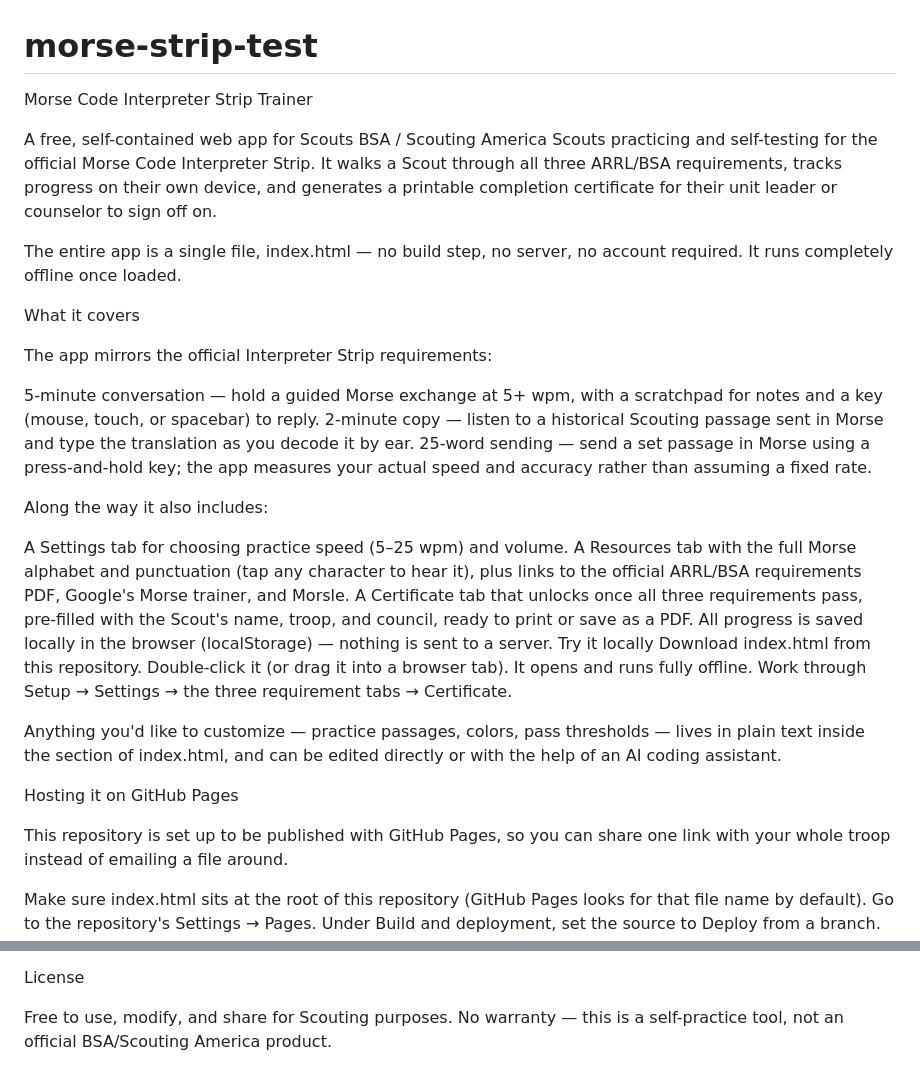
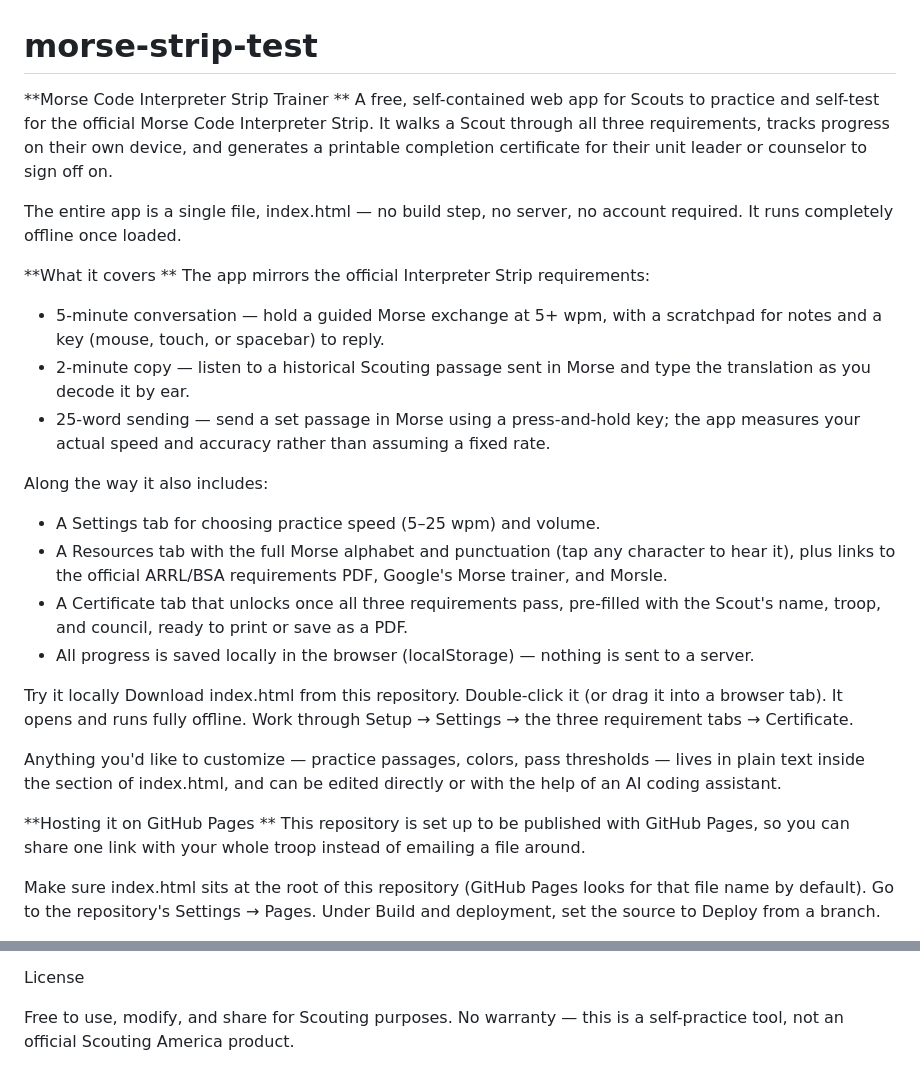
Before and after one commit to troop10rwc/morse-strip-test, a Markdown page: README.md, 2 parts joined by grey strips. Rendered like a GitHub page.

Commit message:
Enhance README formatting and content clarity
Updated README to improve clarity and formatting.

```diff
--- a/README.md
+++ b/README.md
@@ -1,24 +1,25 @@
 # morse-strip-test
-Morse Code Interpreter Strip Trainer
-
-A free, self-contained web app for Scouts BSA / Scouting America Scouts practicing and self-testing for the official Morse Code Interpreter Strip. It walks a Scout through all three ARRL/BSA requirements, tracks progress on their own device, and generates a printable completion certificate for their unit leader or counselor to sign off on.
+**Morse Code Interpreter Strip Trainer
+**
+A free, self-contained web app for Scouts to practice and self-test for the official Morse Code Interpreter Strip. It walks a Scout through all three requirements, tracks progress on their own device, and generates a printable completion certificate for their unit leader or counselor to sign off on.
 
 The entire app is a single file, index.html — no build step, no server, no account required. It runs completely offline once loaded.
 
-What it covers
-
+**What it covers
+**
 The app mirrors the official Interpreter Strip requirements:
 
-5-minute conversation — hold a guided Morse exchange at 5+ wpm, with a scratchpad for notes and a key (mouse, touch, or spacebar) to reply.
-2-minute copy — listen to a historical Scouting passage sent in Morse and type the translation as you decode it by ear.
-25-word sending — send a set passage in Morse using a press-and-hold key; the app measures your actual speed and accuracy rather than assuming a fixed rate.
+* 5-minute conversation — hold a guided Morse exchange at 5+ wpm, with a scratchpad for notes and a key (mouse, touch, or spacebar) to reply.
+* 2-minute copy — listen to a historical Scouting passage sent in Morse and type the translation as you decode it by ear.
+* 25-word sending — send a set passage in Morse using a press-and-hold key; the app measures your actual speed and accuracy rather than assuming a fixed rate.
 
 Along the way it also includes:
 
-A Settings tab for choosing practice speed (5–25 wpm) and volume.
-A Resources tab with the full Morse alphabet and punctuation (tap any character to hear it), plus links to the official ARRL/BSA requirements PDF, Google's Morse trainer, and Morsle.
-A Certificate tab that unlocks once all three requirements pass, pre-filled with the Scout's name, troop, and council, ready to print or save as a PDF.
-All progress is saved locally in the browser (localStorage) — nothing is sent to a server.
+* A Settings tab for choosing practice speed (5–25 wpm) and volume.
+* A Resources tab with the full Morse alphabet and punctuation (tap any character to hear it), plus links to the official ARRL/BSA requirements PDF, Google's Morse trainer, and Morsle.
+* A Certificate tab that unlocks once all three requirements pass, pre-filled with the Scout's name, troop, and council, ready to print or save as a PDF.
+* All progress is saved locally in the browser (localStorage) — nothing is sent to a server.
+
 Try it locally
 Download index.html from this repository.
 Double-click it (or drag it into a browser tab). It opens and runs fully offline.
@@ -26,8 +27,8 @@ Work through Setup → Settings → the three requirement tabs → Certificate.
 
 Anything you'd like to customize — practice passages, colors, pass thresholds — lives in plain text inside the <script> section of index.html, and can be edited directly or with the help of an AI coding assistant.
 
-Hosting it on GitHub Pages
-
+**Hosting it on GitHub Pages
+**
 This repository is set up to be published with GitHub Pages, so you can share one link with your whole troop instead of emailing a file around.
 
 Make sure index.html sits at the root of this repository (GitHub Pages looks for that file name by default).
@@ -47,4 +48,4 @@ The 2-minute copy passages are written in the spirit of Robert Baden-Powell's Sc
 
 License
 
-Free to use, modify, and share for Scouting purposes. No warranty — this is a self-practice tool, not an official BSA/Scouting America product.
+Free to use, modify, and share for Scouting purposes. No warranty — this is a self-practice tool, not an official Scouting America product.
```
